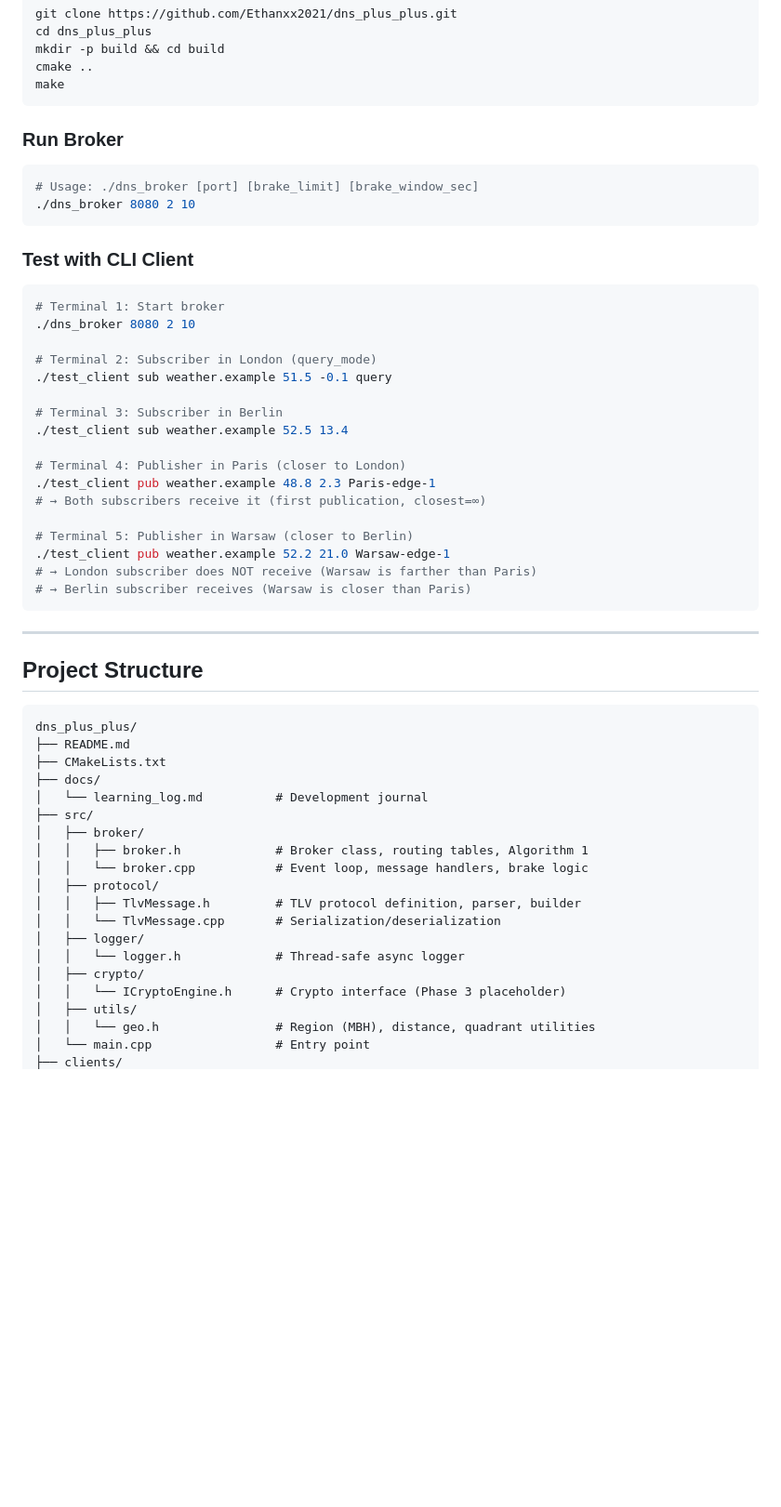
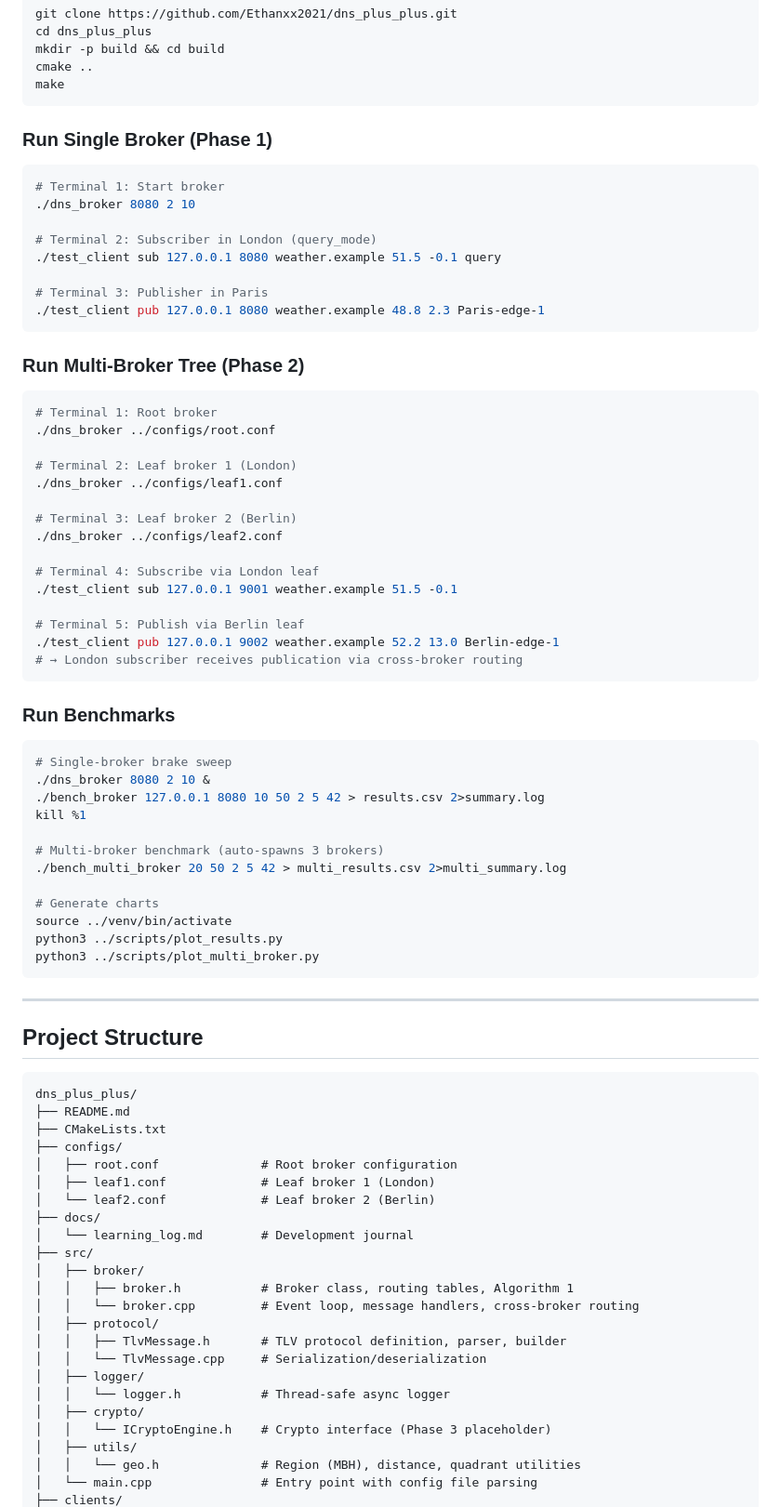
Before and after one commit to Ethanxx2021/dns_plus_plus, a Markdown page: README.md, the part around one of its changes. Shown at 93% size. GitHub-like rendering; blank space fills up the shorter version.

````diff
--- a/README.md
+++ b/README.md
@@ -137,33 +161,54 @@ cmake ..
 make
 ```
 
-### Run Broker
-
-```bash
-# Usage: ./dns_broker [port] [brake_limit] [brake_window_sec]
-./dns_broker 8080 2 10
-```
-
-### Test with CLI Client
+### Run Single Broker (Phase 1)
 
 ```bash
 # Terminal 1: Start broker
 ./dns_broker 8080 2 10
 
 # Terminal 2: Subscriber in London (query_mode)
-./test_client sub weather.example 51.5 -0.1 query
+./test_client sub 127.0.0.1 8080 weather.example 51.5 -0.1 query
 
-# Terminal 3: Subscriber in Berlin
-./test_client sub weather.example 52.5 13.4
+# Terminal 3: Publisher in Paris
+./test_client pub 127.0.0.1 8080 weather.example 48.8 2.3 Paris-edge-1
+```
 
-# Terminal 4: Publisher in Paris (closer to London)
-./test_client pub weather.example 48.8 2.3 Paris-edge-1
-# → Both subscribers receive it (first publication, closest=∞)
+### Run Multi-Broker Tree (Phase 2)
 
-# Terminal 5: Publisher in Warsaw (closer to Berlin)
-./test_client pub weather.example 52.2 21.0 Warsaw-edge-1
-# → London subscriber does NOT receive (Warsaw is farther than Paris)
-# → Berlin subscriber receives (Warsaw is closer than Paris)
+```bash
+# Terminal 1: Root broker
+./dns_broker ../configs/root.conf
+
+# Terminal 2: Leaf broker 1 (London)
+./dns_broker ../configs/leaf1.conf
+
+# Terminal 3: Leaf broker 2 (Berlin)
+./dns_broker ../configs/leaf2.conf
+
+# Terminal 4: Subscribe via London leaf
+./test_client sub 127.0.0.1 9001 weather.example 51.5 -0.1
+
+# Terminal 5: Publish via Berlin leaf
+./test_client pub 127.0.0.1 9002 weather.example 52.2 13.0 Berlin-edge-1
+# → London subscriber receives publication via cross-broker routing
+```
+
+### Run Benchmarks
+
+```bash
+# Single-broker brake sweep
+./dns_broker 8080 2 10 &
+./bench_broker 127.0.0.1 8080 10 50 2 5 42 > results.csv 2>summary.log
+kill %1
+
+# Multi-broker benchmark (auto-spawns 3 brokers)
+./bench_multi_broker 20 50 2 5 42 > multi_results.csv 2>multi_summary.log
+
+# Generate charts
+source ../venv/bin/activate
+python3 ../scripts/plot_results.py
+python3 ../scripts/plot_multi_broker.py
 ```
 
 ---
@@ -174,20 +219,24 @@ make
 dns_plus_plus/
 ├── README.md
 ├── CMakeLists.txt
+├── configs/
+│   ├── root.conf              # Root broker configuration
+│   ├── leaf1.conf             # Leaf broker 1 (London)
+│   └── leaf2.conf             # Leaf broker 2 (Berlin)
 ├── docs/
-│   └── learning_log.md          # Development journal
+│   └── learning_log.md        # Development journal
 ├── src/
 │   ├── broker/
-│   │   ├── broker.h             # Broker class, routing tables, Algorithm 1
-│   │   └── broker.cpp           # Event loop, message handlers, brake logic
+│   │   ├── broker.h           # Broker class, routing tables, Algorithm 1
+│   │   └── broker.cpp         # Event loop, message handlers, cross-broker routing
 │   ├── protocol/
-│   │   ├── TlvMessage.h         # TLV protocol definition, parser, builder
-│   │   └── TlvMessage.cpp       # Serialization/deserialization
+│   │   ├── TlvMessage.h       # TLV protocol definition, parser, builder
+│   │   └── TlvMessage.cpp     # Serialization/deserialization
 │   ├── logger/
-│   │   └── logger.h             # Thread-safe async logger
+│   │   └── logger.h           # Thread-safe async logger
 │   ├── crypto/
-│   │   └── ICryptoEngine.h      # Crypto interface (Phase 3 placeholder)
+│   │   └── ICryptoEngine.h    # Crypto interface (Phase 3 placeholder)
 │   ├── utils/
-│   │   └── geo.h                # Region (MBH), distance, quadrant utilities
-│   └── main.cpp                 # Entry point
+│   │   └── geo.h              # Region (MBH), distance, quadrant utilities
+│   └── main.cpp               # Entry point with config file parsing
 ├── clients/
````
Also changed, not shown: other parts of README.md (+138 -63 lines).
